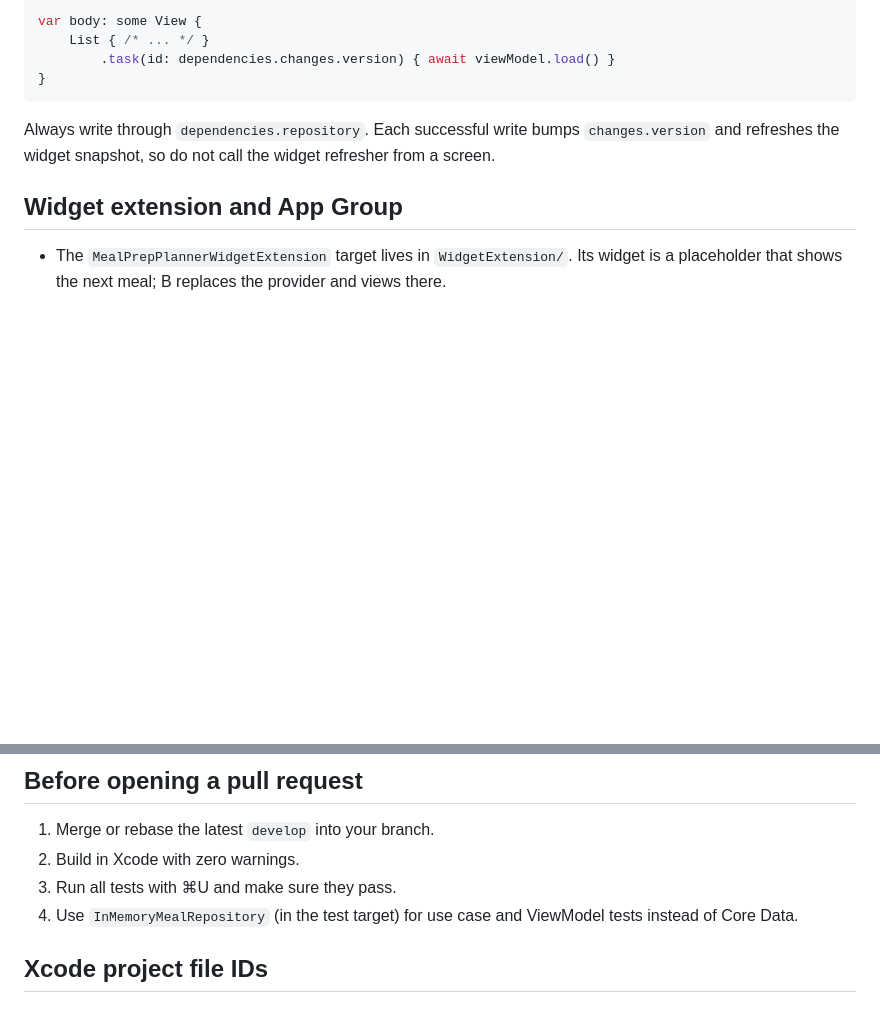
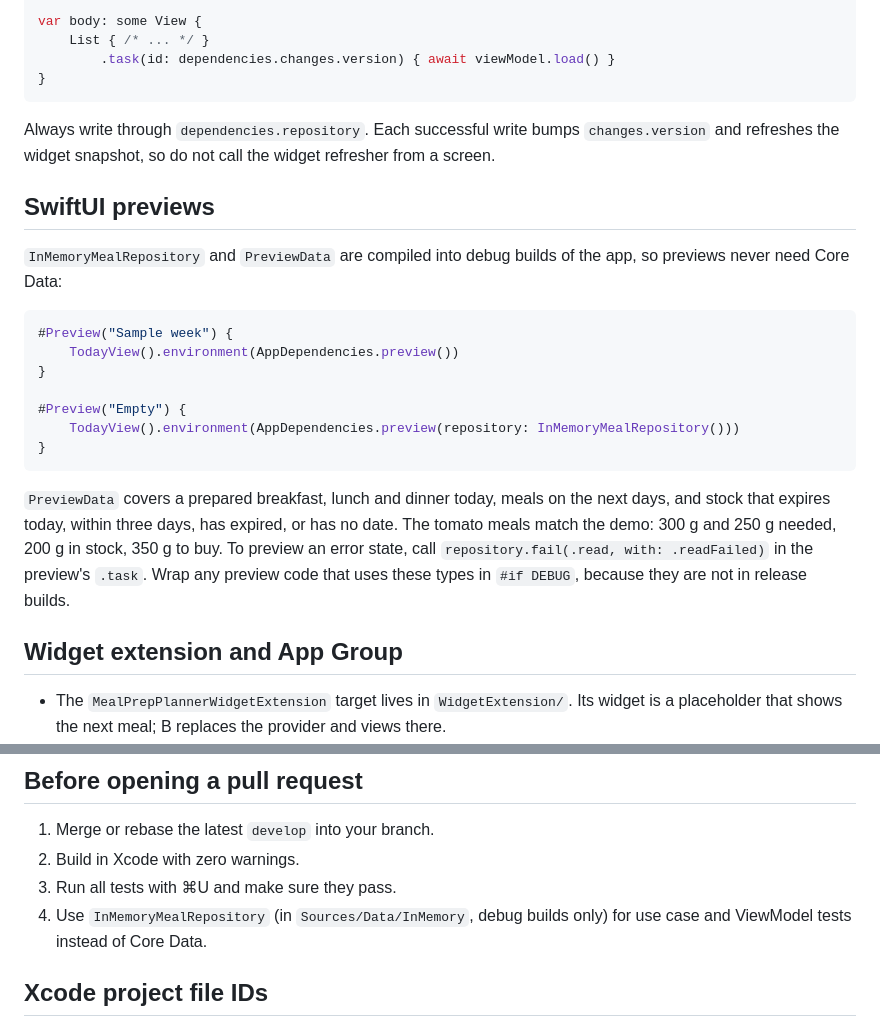
Before and after one commit to Junhao-Fred/MealPrepPlanner, a Markdown page: CONTRIBUTING.md, 2 parts joined by grey strips. Rendered like a GitHub page; blank space fills up the shorter version.

Commit message:
docs: explain previews with the in-memory repository

````diff
--- a/CONTRIBUTING.md
+++ b/CONTRIBUTING.md
@@ -65,6 +65,22 @@ var body: some View {
 
 Always write through `dependencies.repository`. Each successful write bumps `changes.version` and refreshes the widget snapshot, so do not call the widget refresher from a screen.
 
+## SwiftUI previews
+
+`InMemoryMealRepository` and `PreviewData` are compiled into debug builds of the app, so previews never need Core Data:
+
+```swift
+#Preview("Sample week") {
+    TodayView().environment(AppDependencies.preview())
+}
+
+#Preview("Empty") {
+    TodayView().environment(AppDependencies.preview(repository: InMemoryMealRepository()))
+}
+```
+
+`PreviewData` covers a prepared breakfast, lunch and dinner today, meals on the next days, and stock that expires today, within three days, has expired, or has no date. The tomato meals match the demo: 300 g and 250 g needed, 200 g in stock, 350 g to buy. To preview an error state, call `repository.fail(.read, with: .readFailed)` in the preview's `.task`. Wrap any preview code that uses these types in `#if DEBUG`, because they are not in release builds.
+
 ## Widget extension and App Group
 
 - The `MealPrepPlannerWidgetExtension` target lives in `WidgetExtension/`. Its widget is a placeholder that shows the next meal; B replaces the provider and views there.
@@ -77,7 +93,7 @@ Always write through `dependencies.repository`. Each successful write bumps `cha
 1. Merge or rebase the latest `develop` into your branch.
 2. Build in Xcode with zero warnings.
 3. Run all tests with ⌘U and make sure they pass.
-4. Use `InMemoryMealRepository` (in the test target) for use case and ViewModel tests instead of Core Data.
+4. Use `InMemoryMealRepository` (in `Sources/Data/InMemory`, debug builds only) for use case and ViewModel tests instead of Core Data.
 
 ## Xcode project file IDs
 
````
